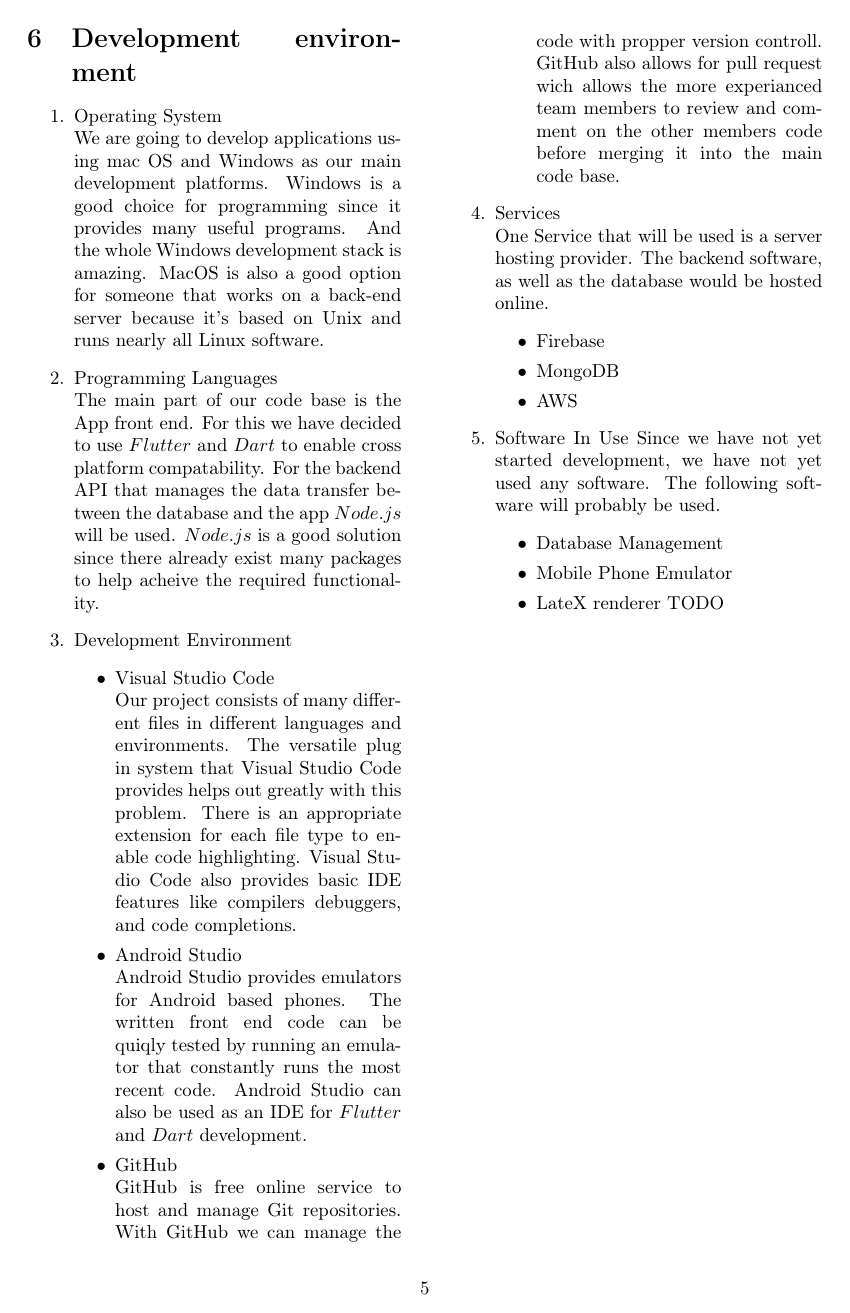
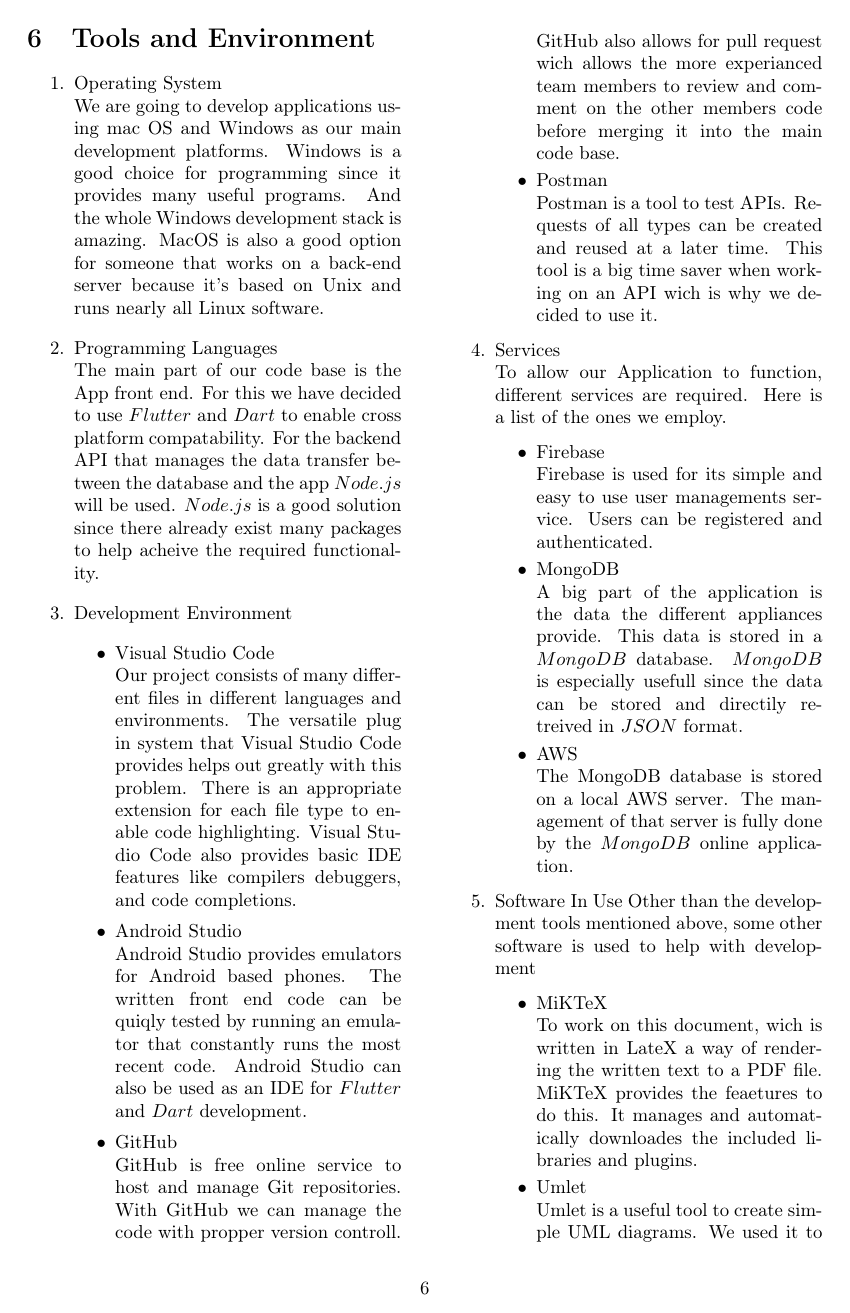
Before and after one commit to TheFlizziard/Water-Efficiency-Tool, a LaTeX paper (Documentation/latex/main.tex): page 5 of 10 before the commit and page 6 of 15 after it. Compiled offline with pdfLaTeX.

Commit message:
reformating

```diff
--- a/Documentation/latex/main.tex
+++ b/Documentation/latex/main.tex
@@ -240,5 +245,5 @@
 
-\section{Development environment}
+\section{Tools and Environment}
 
 \begin{enumerate}
   \item {Operating System} \\
@@ -255,22 +260,31 @@
     Android Studio provides emulators for Android based phones. The written front end code can be quiqly tested by running an emulator that constantly runs the most recent code. Android Studio can also be used as an IDE for $Flutter$ and $Dart$ development.
     \item {GitHub} \\
     GitHub is free online service to host and manage Git repositories. With GitHub we can manage the code with propper version controll. GitHub also allows for pull request wich allows the more experianced team members to review and comment on the other members code before merging it into the main code base.
+    \item {Postman} \\
+    Postman is a tool to test APIs. Requests of all types can be created and reused at a later time. This tool is a big time saver when working on an API wich is why we decided to use it.
   \end{itemize}
 
   \item {Services} \\
-  One Service that will be used is a server hosting provider. The backend software, as well as the database would be hosted online.
+  To allow our Application to function, different services are required. Here is a list of the ones we employ.
   \begin{itemize}
-    \item Firebase
-    \item MongoDB
-    \item AWS
+    \item {Firebase} \\
+    Firebase is used for its simple and easy to use user managements service. Users can be registered and authenticated.
+    \item {MongoDB} \\
+    A big part of the application is the data the different appliances provide. This data is stored in a $MongoDB$ database. $MongoDB$ is especially usefull since the data can be stored and directily retreived in $JSON$ format.
+    \item {AWS} \\
+    The MongoDB database is stored on a local AWS server. The management of that server is fully done by the $MongoDB$ online application.
   \end{itemize}
 
   \item {Software In Use}
-  Since we have not yet started development, we have not yet used any software. The following software will probably be used.
+  Other than the development tools mentioned above, some other software is used to help with development
   \begin{itemize}
-    \item Database Management
-    \item Mobile Phone Emulator
-    \item LateX renderer TODO
+    \item {MiKTeX} \\
+    To work on this document, wich is written in LateX a way of rendering the written text to a PDF file. MiKTeX provides the feaetures to do this. It manages and automatically downloades the included libraries and plugins.
+    \item {Umlet} \\
+    Umlet is a useful tool to create simple UML diagrams. We used it to create the Use Case Diagram seen below.
+    \item {diagrams.net} \\
+    Formaly known as draw.io, doagrams is a useful tool for more dynamic diagrams and other ilustration. It was used to creat the applications architecture diagram.
+
   \end{itemize}
 \end{enumerate}
 
```
Also changed, not shown: Documentation/latex/main.pdf, Documentation/latex/main.tex (48 more changed lines), 1 other file.
